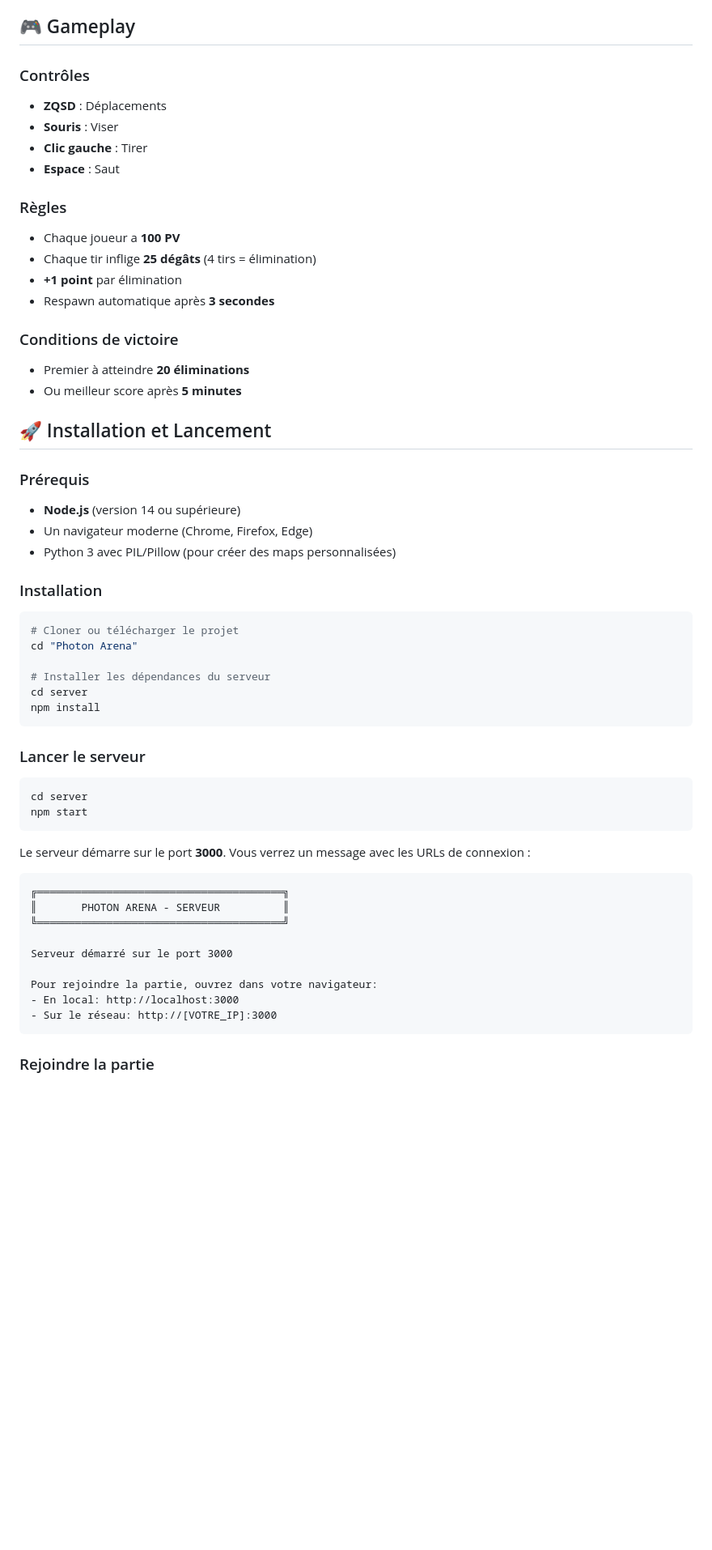
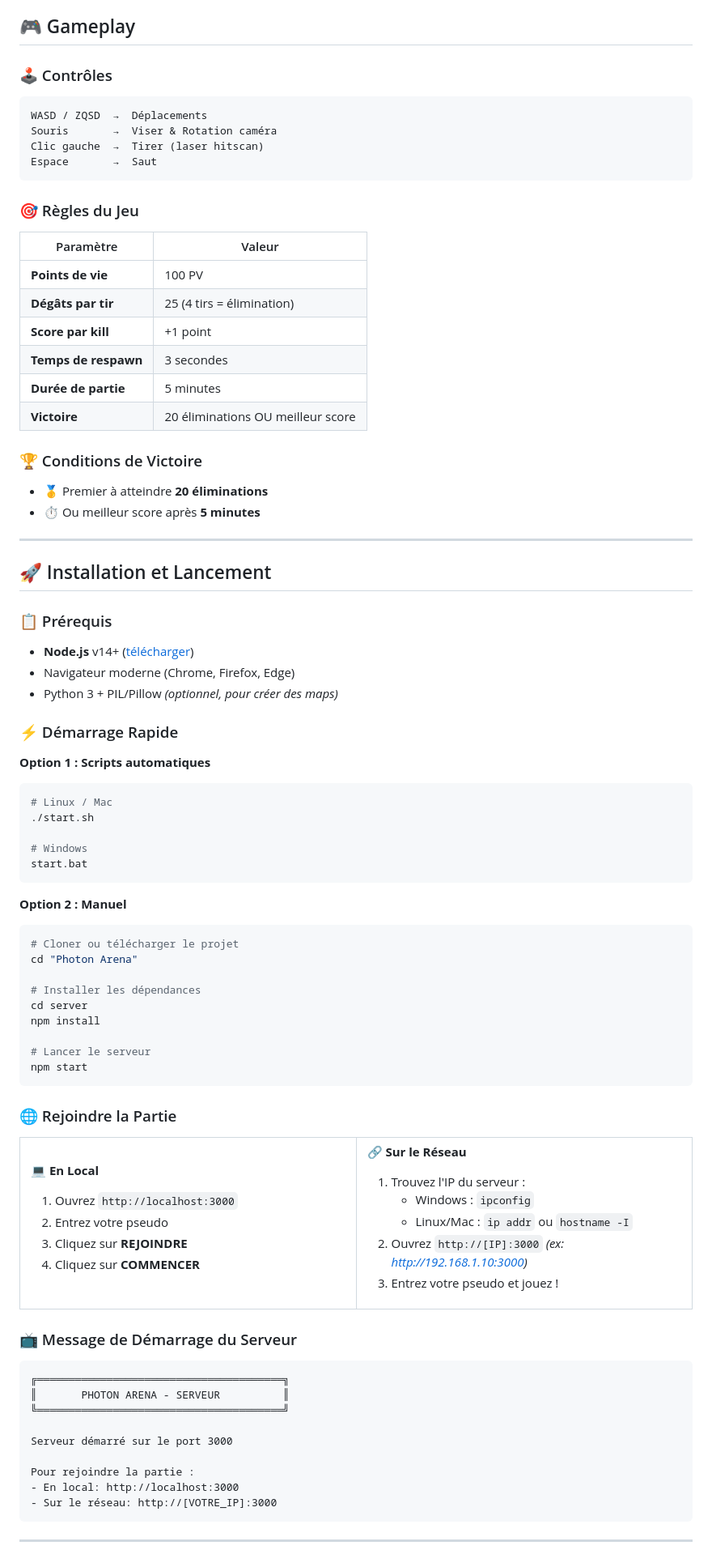
Before and after one commit to Davidlouiz/Photon-Arena, a Markdown page: README.md, the part around the change printed below. Shown: that part at 81% size. Rendered like a GitHub page; blank space fills up the shorter version.

````diff
--- a/README.md
+++ b/README.md
@@ -15,48 +75,89 @@ Photon Arena est un jeu de tir à la première personne en temps réel pour 2 à
 
 ## 🎮 Gameplay
 
-### Contrôles
-- **ZQSD** : Déplacements
-- **Souris** : Viser
-- **Clic gauche** : Tirer
-- **Espace** : Saut
+### 🕹️ Contrôles
+```
+WASD / ZQSD  →  Déplacements
+Souris       →  Viser & Rotation caméra
+Clic gauche  →  Tirer (laser hitscan)
+Espace       →  Saut
+```
 
-### Règles
-- Chaque joueur a **100 PV**
-- Chaque tir inflige **25 dégâts** (4 tirs = élimination)
-- **+1 point** par élimination
-- Respawn automatique après **3 secondes**
+### 🎯 Règles du Jeu
+| Paramètre | Valeur |
+|-----------|---------|
+| **Points de vie** | 100 PV |
+| **Dégâts par tir** | 25 (4 tirs = élimination) |
+| **Score par kill** | +1 point |
+| **Temps de respawn** | 3 secondes |
+| **Durée de partie** | 5 minutes |
+| **Victoire** | 20 éliminations OU meilleur score |
 
-### Conditions de victoire
-- Premier à atteindre **20 éliminations**
-- Ou meilleur score après **5 minutes**
+### 🏆 Conditions de Victoire
+- 🥇 Premier à atteindre **20 éliminations**
+- ⏱️ Ou meilleur score après **5 minutes**
+
+---
 
 ## 🚀 Installation et Lancement
 
-### Prérequis
-- **Node.js** (version 14 ou supérieure)
-- Un navigateur moderne (Chrome, Firefox, Edge)
-- Python 3 avec PIL/Pillow (pour créer des maps personnalisées)
+### 📋 Prérequis
+- **Node.js** v14+ ([télécharger](https://nodejs.org/))
+- Navigateur moderne (Chrome, Firefox, Edge)
+- Python 3 + PIL/Pillow *(optionnel, pour créer des maps)*
 
-### Installation
+### ⚡ Démarrage Rapide
 
+**Option 1 : Scripts automatiques**
+```bash
+# Linux / Mac
+./start.sh
+
+# Windows
+start.bat
+```
+
+**Option 2 : Manuel**
 ```bash
 # Cloner ou télécharger le projet
 cd "Photon Arena"
 
-# Installer les dépendances du serveur
+# Installer les dépendances
 cd server
 npm install
-```
 
-### Lancer le serveur
-
-```bash
-cd server
+# Lancer le serveur
 npm start
 ```
 
-Le serveur démarre sur le port **3000**. Vous verrez un message avec les URLs de connexion :
+### 🌐 Rejoindre la Partie
+
+<table>
+<tr>
+<td width="50%">
+
+**💻 En Local**
+1. Ouvrez `http://localhost:3000`
+2. Entrez votre pseudo
+3. Cliquez sur **REJOINDRE**
+4. Cliquez sur **COMMENCER**
+
+</td>
+<td width="50%">
+
+**🔗 Sur le Réseau**
+1. Trouvez l'IP du serveur :
+   - Windows : `ipconfig`
+   - Linux/Mac : `ip addr` ou `hostname -I`
+2. Ouvrez `http://[IP]:3000`
+   *(ex: http://192.168.1.10:3000)*
+3. Entrez votre pseudo et jouez !
+
+</td>
+</tr>
+</table>
+
+### 📺 Message de Démarrage du Serveur
 
 ```
 ╔═══════════════════════════════════════╗
@@ -65,10 +166,10 @@ Le serveur démarre sur le port **3000**. Vous verrez un message avec les URLs d
 
 Serveur démarré sur le port 3000
 
-Pour rejoindre la partie, ouvrez dans votre navigateur:
+Pour rejoindre la partie :
 - En local: http://localhost:3000
 - Sur le réseau: http://[VOTRE_IP]:3000
 ```
 
-### Rejoindre la partie
+---
 
````
Also changed, not shown: other parts of README.md (+257 -64 lines), jeu.png (added), menu.png (added).
